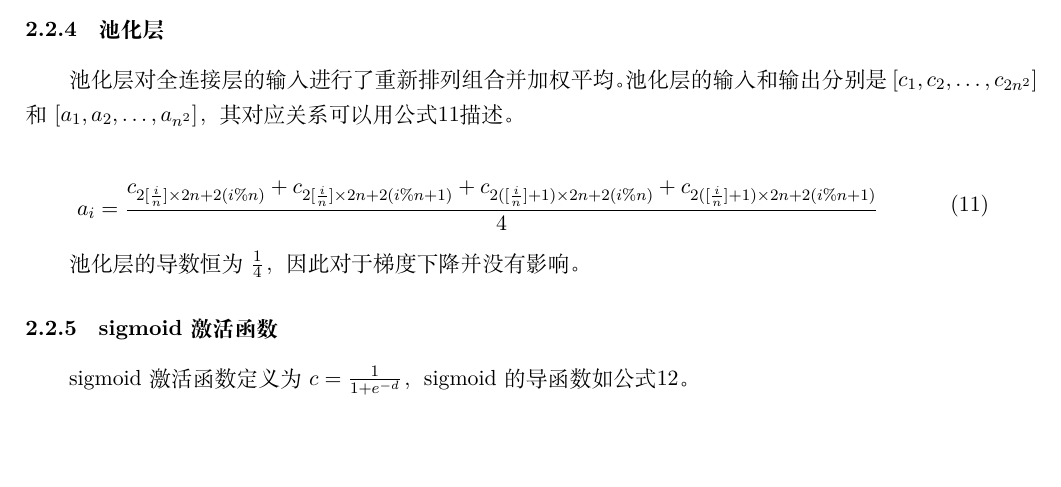
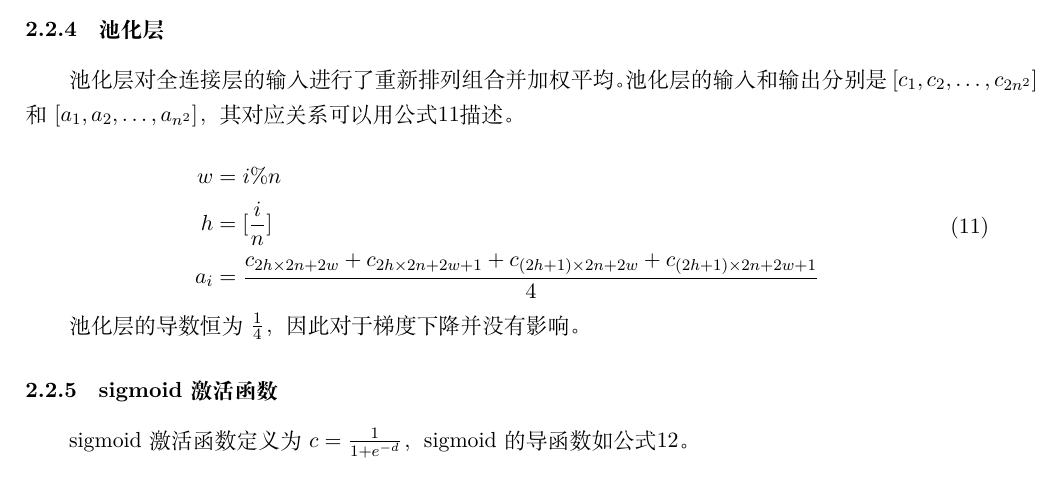
Before and after one commit to AllinLeeYL/nn, a LaTeX document (report/report.tex, which reads report/chapter1.tex): part of page 6 of 7, cut so that both start at the same text, the shorter picture padded with empty space. The pictures show the PDF file report/report.pdf that the author committed with the source.

Commit message:
fix a few bugs

```diff
--- a/report/chapter1.tex
+++ b/report/chapter1.tex
@@ -155,11 +155,13 @@ softmax激活函数定义为$y_i = \frac{e^{x_i}}{\sum_{k=1}^{n}{x_k}}$，其导
 
 \begin{equation}\label{eq:pooling-bp}
 \begin{aligned}
+w &= i \% n \\
+h &= [\frac{i}{n}] \\
 a_i &= \frac{
-c_{2 [\frac{i}{n}] \times 2n + 2(i \% n)} +
-c_{2 [\frac{i}{n}] \times 2n + 2(i \% n + 1)} +
-c_{2 ([\frac{i}{n}] + 1) \times 2n + 2(i \% n)} +
-c_{2 ([\frac{i}{n}] + 1) \times 2n + 2(i \% n + 1)} }
+c_{2 h \times 2n + 2w} +
+c_{2 h \times 2n + 2w + 1} +
+c_{ (2h + 1) \times 2n + 2w} +
+c_{ (2h + 1) \times 2n + 2w + 1} }
 {4}
 \end{aligned}
 \end{equation}
```
Also changed, not shown: report/report.pdf, 1 other file.
